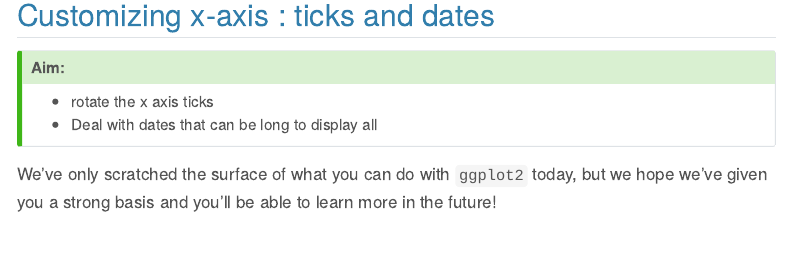
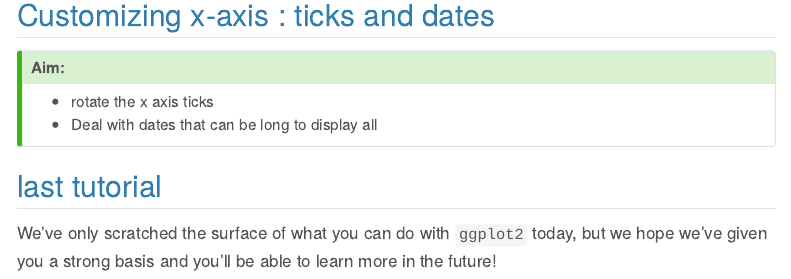
Before and after one commit to GloriaSalome20/basics_datamanipulation_visualization, a Quarto document (Basic_Visualization_concept.qmd): the page in a window 1100 px wide, from 2430 px down. Rendered offline with R 4.5, knitr and Pandoc in place of Quarto, with nearby package versions; some code elsewhere in the file could not run offline; menus at the side of the page are left out; long lines of code are wrapped.

Commit message:
Update Basic_Visualization_concept.qmd

````diff
--- a/Basic_Visualization_concept.qmd
+++ b/Basic_Visualization_concept.qmd
@@ -974,5 +974,5 @@ ggplot(data=df,aes(x=date_tested,y=incidence)) +
 ```
 
 
-
+## last tutorial
 We've only scratched the surface of what you can do with `ggplot2` today, but we hope we've given you a strong basis and you'll be able to learn more in the future!
````
